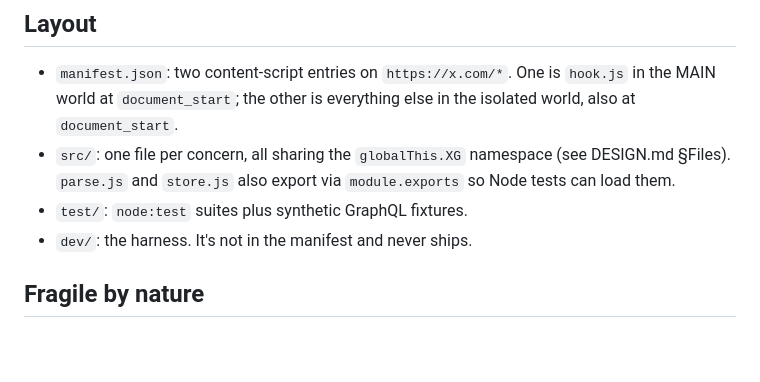
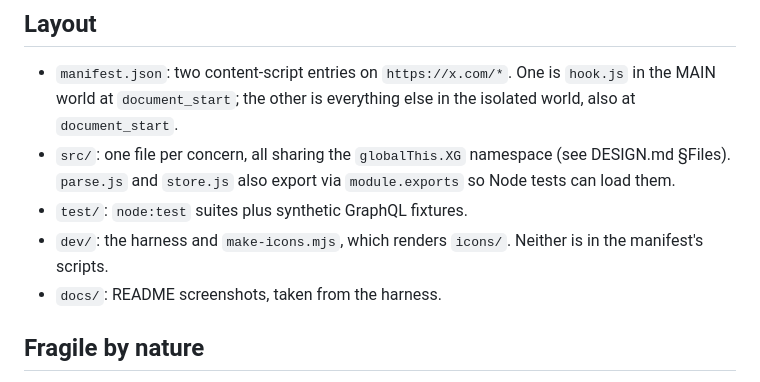
Before and after one commit to largepelotas/x-gallery, a Markdown page: CLAUDE.md, the part around the change. Drawn GitHub-style; blank space fills up the shorter version.

```diff
--- a/CLAUDE.md
+++ b/CLAUDE.md
@@ -57,7 +57,9 @@ that every file codes against.
   DESIGN.md §Files). `parse.js` and `store.js` also export via `module.exports`
   so Node tests can load them.
 - `test/`: `node:test` suites plus synthetic GraphQL fixtures.
-- `dev/`: the harness. It's not in the manifest and never ships.
+- `dev/`: the harness and `make-icons.mjs`, which renders `icons/`. Neither is
+  in the manifest's scripts.
+- `docs/`: README screenshots, taken from the harness.
 
 ## Fragile by nature
 
```
Also changed, not shown: .claude/agents/builder.md (deleted, +0 -77 lines), .claude/agents/scout.md (deleted, +0 -65 lines), .claude/agents/verifier.md (deleted, +0 -82 lines), README.md (+90 -14 lines), docs/drawer.png (added), docs/gallery.png (added), icons/icon128.png (added), icons/icon16.png (added), icons/icon32.png (added), icons/icon48.png (added), 7 other files.
